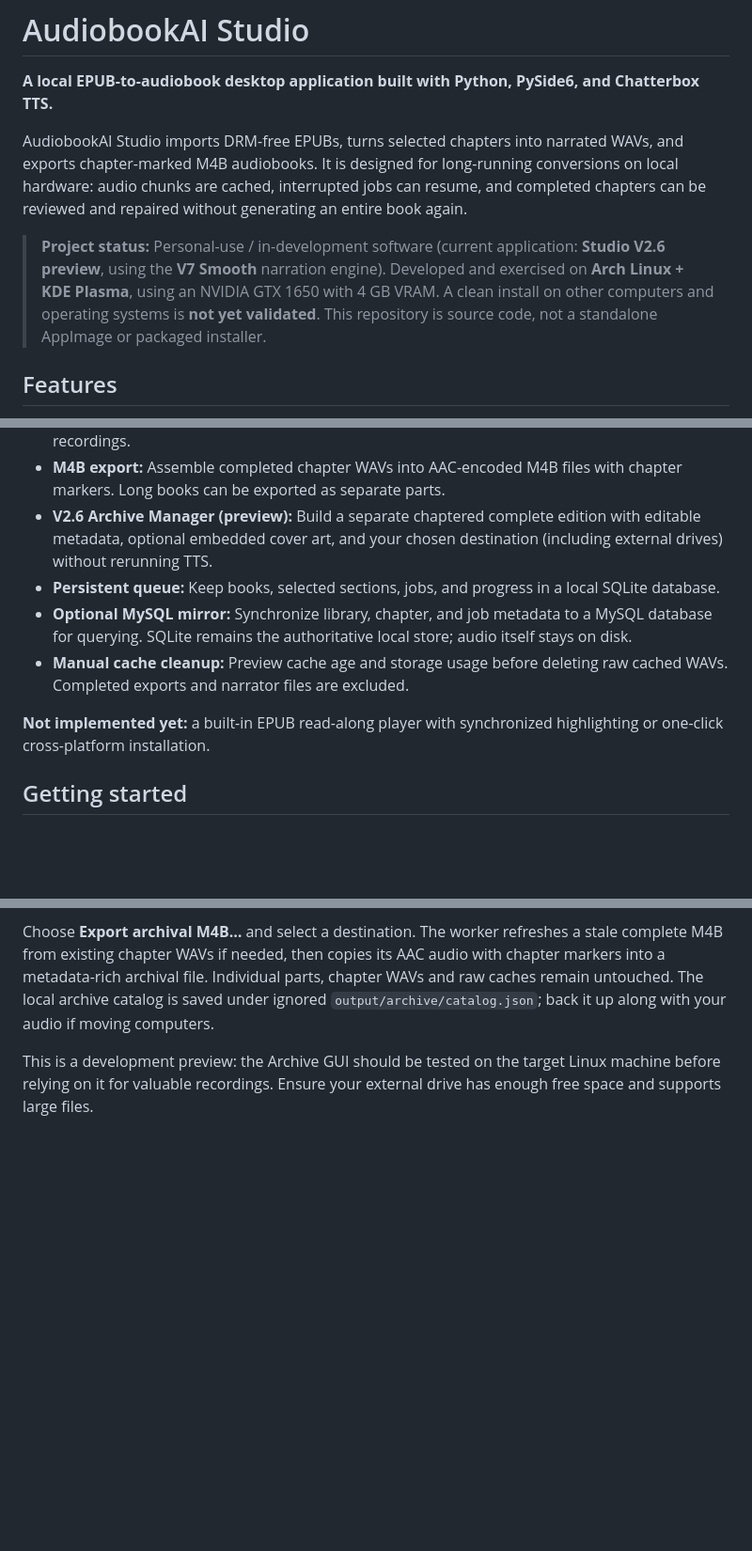
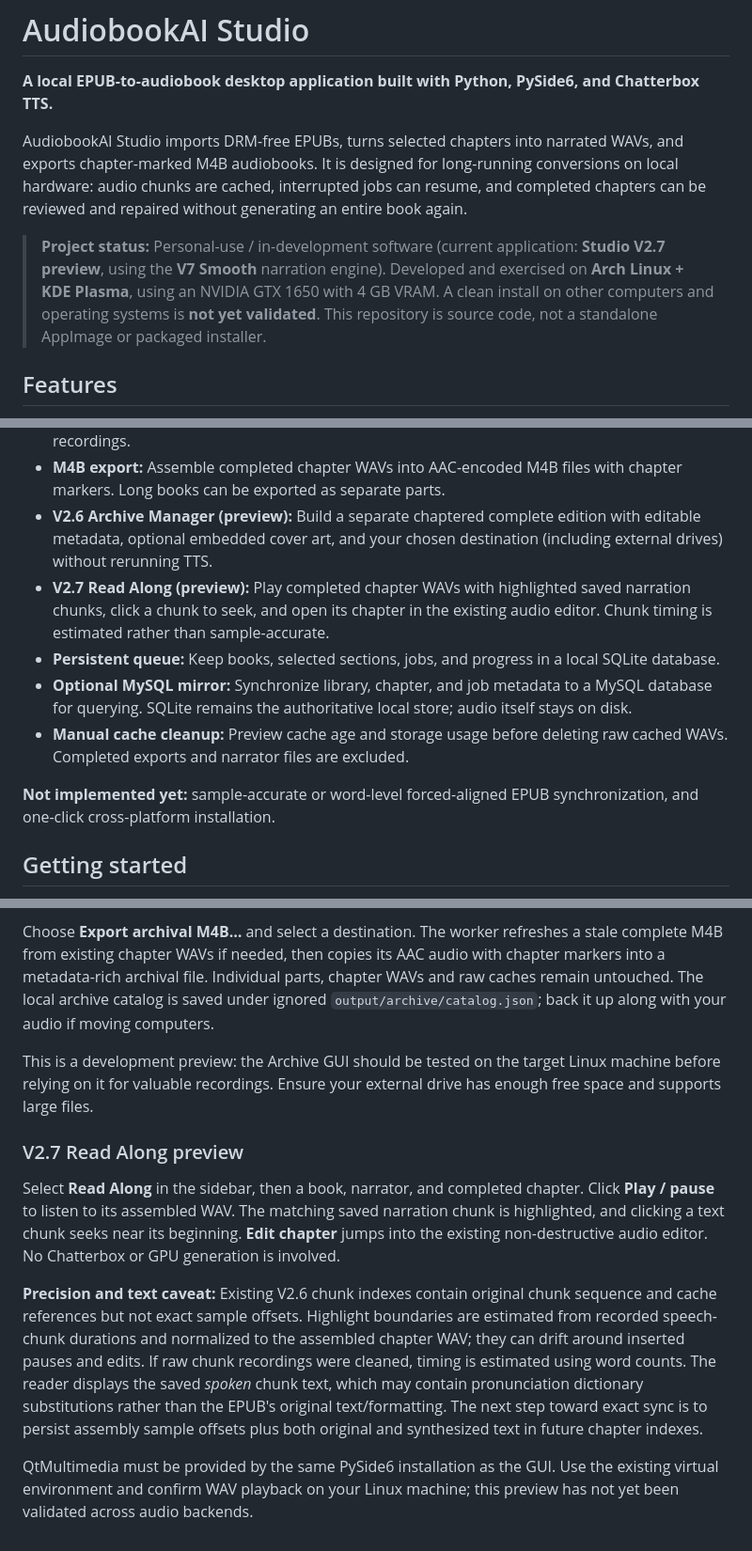
Before and after one commit to howellg/AudiobookAI, a Markdown page: README.md, 3 parts joined by grey strips. Shown at 94% size. Drawn GitHub-style; blank space fills up the shorter version.

Commit message:
V2.7: document read-along preview and update development version

```diff
--- a/README.md
+++ b/README.md
@@ -4,7 +4,7 @@
 
 AudiobookAI Studio imports DRM-free EPUBs, turns selected chapters into narrated WAVs, and exports chapter-marked M4B audiobooks. It is designed for long-running conversions on local hardware: audio chunks are cached, interrupted jobs can resume, and completed chapters can be reviewed and repaired without generating an entire book again.
 
-> **Project status:** Personal-use / in-development software (current application: **Studio V2.6 preview**, using the **V7 Smooth** narration engine). Developed and exercised on **Arch Linux + KDE Plasma**, using an NVIDIA GTX 1650 with 4 GB VRAM. A clean install on other computers and operating systems is **not yet validated**. This repository is source code, not a standalone AppImage or packaged installer.
+> **Project status:** Personal-use / in-development software (current application: **Studio V2.7 preview**, using the **V7 Smooth** narration engine). Developed and exercised on **Arch Linux + KDE Plasma**, using an NVIDIA GTX 1650 with 4 GB VRAM. A clean install on other computers and operating systems is **not yet validated**. This repository is source code, not a standalone AppImage or packaged installer.
 
 ## Features
 
@@ -15,11 +15,12 @@ AudiobookAI Studio imports DRM-free EPUBs, turns selected chapters into narrated
 - **Audio review and editing:** Inspect completed chapter audio, edit the spoken text for individual chunks, generate alternate takes, restore previous takes, and rebuild audio from saved recordings.
 - **M4B export:** Assemble completed chapter WAVs into AAC-encoded M4B files with chapter markers. Long books can be exported as separate parts.
 - **V2.6 Archive Manager (preview):** Build a separate chaptered complete edition with editable metadata, optional embedded cover art, and your chosen destination (including external drives) without rerunning TTS.
+- **V2.7 Read Along (preview):** Play completed chapter WAVs with highlighted saved narration chunks, click a chunk to seek, and open its chapter in the existing audio editor. Chunk timing is estimated rather than sample-accurate.
 - **Persistent queue:** Keep books, selected sections, jobs, and progress in a local SQLite database.
 - **Optional MySQL mirror:** Synchronize library, chapter, and job metadata to a MySQL database for querying. SQLite remains the authoritative local store; audio itself stays on disk.
 - **Manual cache cleanup:** Preview cache age and storage usage before deleting raw cached WAVs. Completed exports and narrator files are excluded.
 
-**Not implemented yet:** a built-in EPUB read-along player with synchronized highlighting or one-click cross-platform installation.
+**Not implemented yet:** sample-accurate or word-level forced-aligned EPUB synchronization, and one-click cross-platform installation.
 
 ## Getting started
 
@@ -188,3 +189,25 @@ your audio if moving computers.
 This is a development preview: the Archive GUI should be tested on the target
 Linux machine before relying on it for valuable recordings. Ensure your external
 drive has enough free space and supports large files.
+
+### V2.7 Read Along preview
+
+Select **Read Along** in the sidebar, then a book, narrator, and completed
+chapter. Click **Play / pause** to listen to its assembled WAV. The matching
+saved narration chunk is highlighted, and clicking a text chunk seeks near its
+beginning. **Edit chapter** jumps into the existing non-destructive audio editor.
+No Chatterbox or GPU generation is involved.
+
+**Precision and text caveat:** Existing V2.6 chunk indexes contain original
+chunk sequence and cache references but not exact sample offsets. Highlight
+boundaries are estimated from recorded speech-chunk durations and normalized to
+the assembled chapter WAV; they can drift around inserted pauses and edits. If
+raw chunk recordings were cleaned, timing is estimated using word counts. The
+reader displays the saved *spoken* chunk text, which may contain pronunciation
+dictionary substitutions rather than the EPUB's original text/formatting.
+The next step toward exact sync is to persist assembly sample offsets plus both
+original and synthesized text in future chapter indexes.
+
+QtMultimedia must be provided by the same PySide6 installation as the GUI.
+Use the existing virtual environment and confirm WAV playback on your Linux
+machine; this preview has not yet been validated across audio backends.
```
